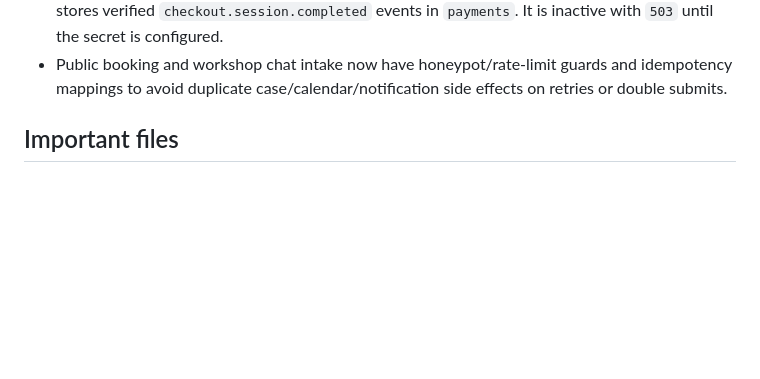
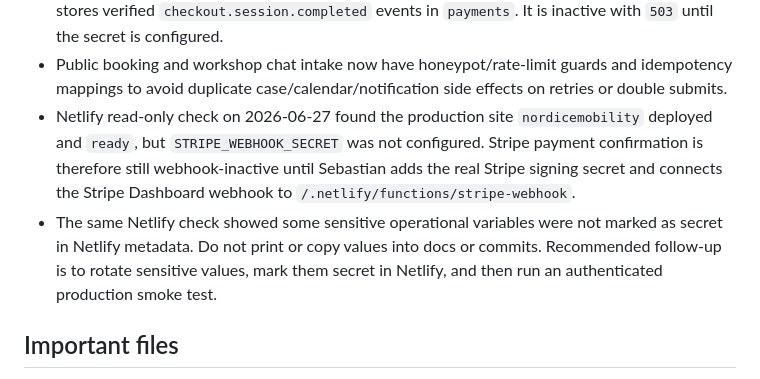
Before and after one commit to Litooo88/tubular-licorice-2179de, a Markdown page: docs/codex-handoff.md, the part around the change. Rendered like a GitHub page; blank space fills up the shorter version.

Commit message:
Document Netlify env hardening follow-up
Document Netlify env hardening follow-up

```diff
--- a/docs/codex-handoff.md
+++ b/docs/codex-handoff.md
@@ -29,6 +29,8 @@ Keep it current. When a larger feature, rescue operation, deploy-sensitive fix,
 - AI/admin safety hardening from June 27 is merged: protected media requires `x-admin-token`, public booking diagnostics no longer expose provider detail, shared admin token comparison is timing-safe, AI SMS dry-run skips writes, timeline falls back to `/api/cases`, and old rescue cases route returns `410`.
 - Product Stripe Checkout now uses a server-controlled origin for return URLs and includes product metadata. `/.netlify/functions/stripe-webhook` verifies `STRIPE_WEBHOOK_SECRET` and stores verified `checkout.session.completed` events in `payments`. It is inactive with `503` until the secret is configured.
 - Public booking and workshop chat intake now have honeypot/rate-limit guards and idempotency mappings to avoid duplicate case/calendar/notification side effects on retries or double submits.
+- Netlify read-only check on 2026-06-27 found the production site `nordicemobility` deployed and `ready`, but `STRIPE_WEBHOOK_SECRET` was not configured. Stripe payment confirmation is therefore still webhook-inactive until Sebastian adds the real Stripe signing secret and connects the Stripe Dashboard webhook to `/.netlify/functions/stripe-webhook`.
+- The same Netlify check showed some sensitive operational variables were not marked as secret in Netlify metadata. Do not print or copy values into docs or commits. Recommended follow-up is to rotate sensitive values, mark them secret in Netlify, and then run an authenticated production smoke test.
 
 ## Important files
 
```
Also changed, not shown: docs/AGENT_SYNC_LOG.md (+11 -0 lines).
